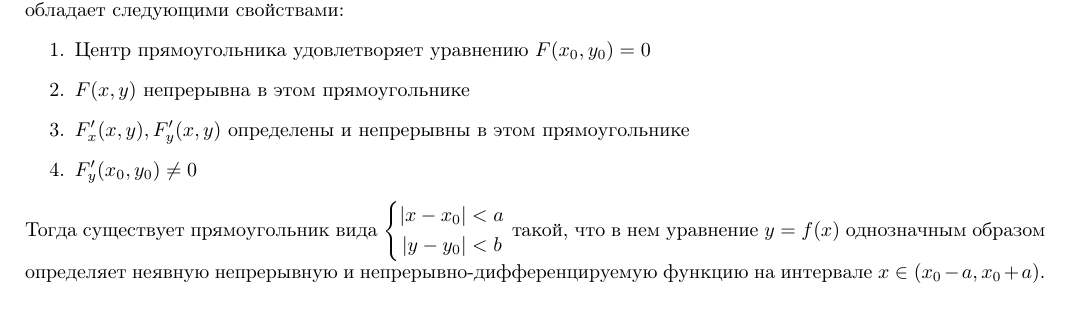
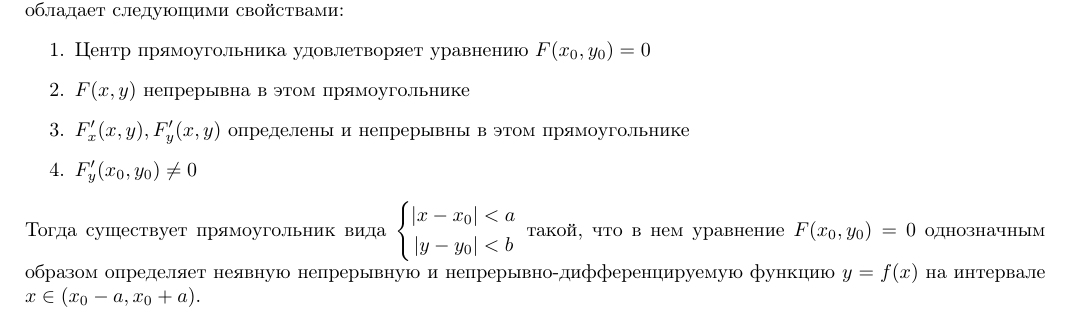
Before and after one commit to pterodactylys/spbu_lectures, a LaTeX document (mathematical_analysis/3_semester/03_Условия существования решений систем уравнений.tex): part of page 4 of 6, cut so that both start at the same text. Compiled offline with pdfLaTeX.

Commit message:
small changes

```diff
--- a/mathematical_analysis/3_semester/03_Условия существования решений систем уравнений.tex
+++ b/mathematical_analysis/3_semester/03_Условия существования решений систем уравнений.tex
@@ -243,7 +243,7 @@ y_m^{(0)} = g(x^{(0)}, \widetilde{y}^{(0)}),
 |x - x_0| &< a \\
 |y - y_0| &< b
 \end{aligned}
-\right.$ такой, что в нем уравнение $y = f(x)$ однозначным образом определяет неявную непрерывную и непрерывно-дифференцируемую функцию на интервале $x \in (x_0 - a, x_0 + a)$.
+\right.$ такой, что в нем уравнение $F(x_0, y_0) = 0$ однозначным образом определяет неявную непрерывную и непрерывно-дифференцируемую функцию $y = f(x)$ на интервале $x \in (x_0 - a, x_0 + a)$.
 
 
 \newpage
```
Also changed, not shown: mathematical_analysis/3_semester/03_Условия существования решений систем уравнений.pdf.
